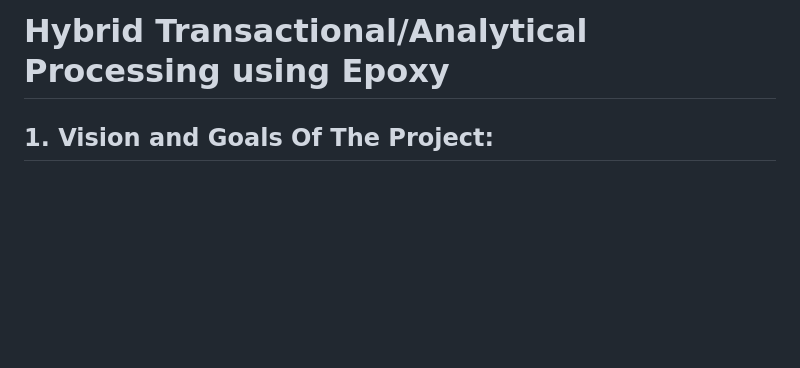
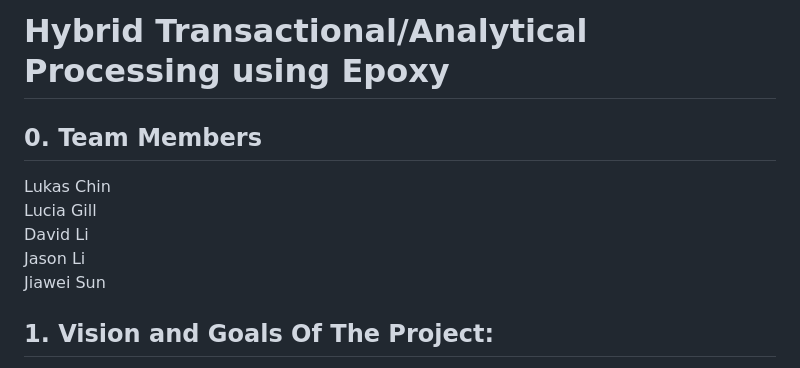
Before and after one commit to EC528-Fall-2024/hybrid-tx-analytical-epoxy, a Markdown page: README.md, the part around the change. GitHub-like rendering; blank space fills up the shorter version.

Commit message:
Initial README - 0, 1, 2 done

```diff
--- a/README.md
+++ b/README.md
@@ -1,4 +1,11 @@
 # Hybrid Transactional/Analytical Processing using Epoxy
+
+## 0. Team Members
+Lukas Chin\
+Lucia Gill\
+David Li\
+Jason Li\
+Jiawei Sun
 
 ## 1.   Vision and Goals Of The Project:
 
```
